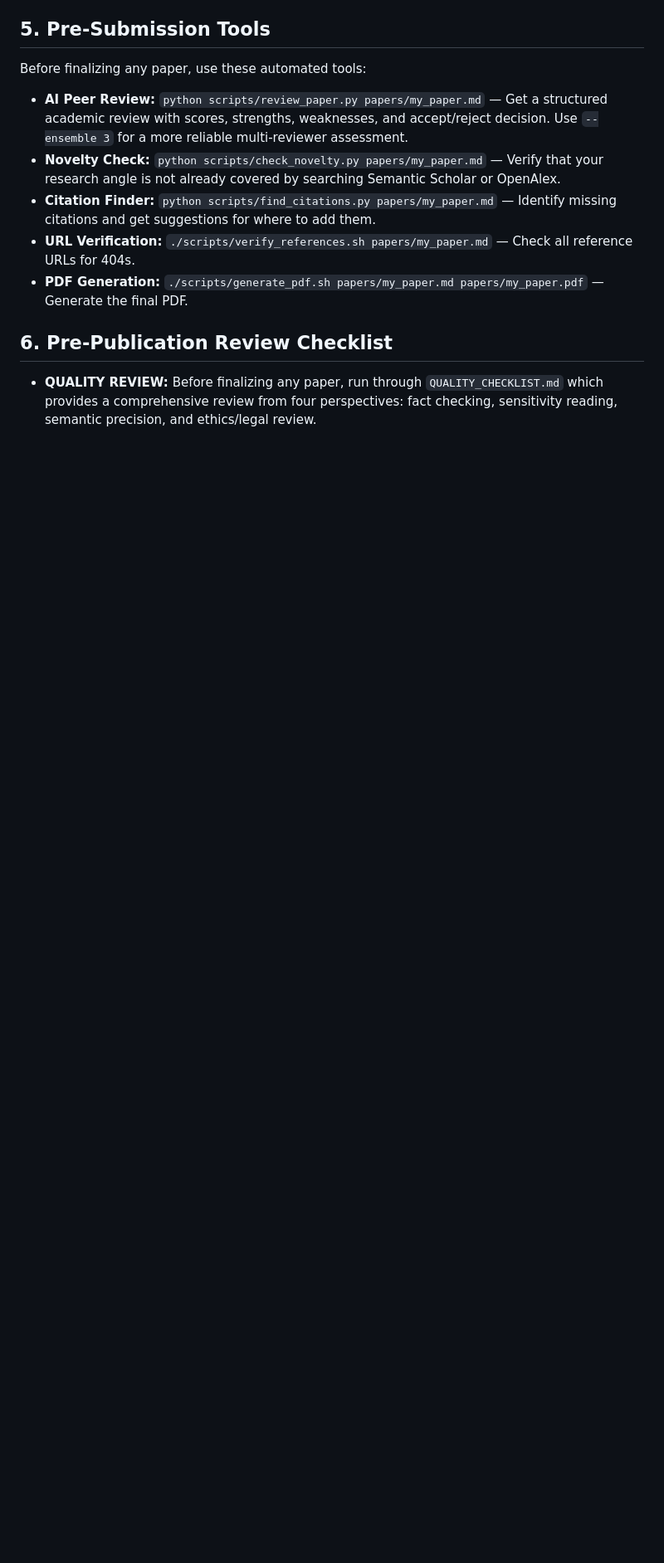
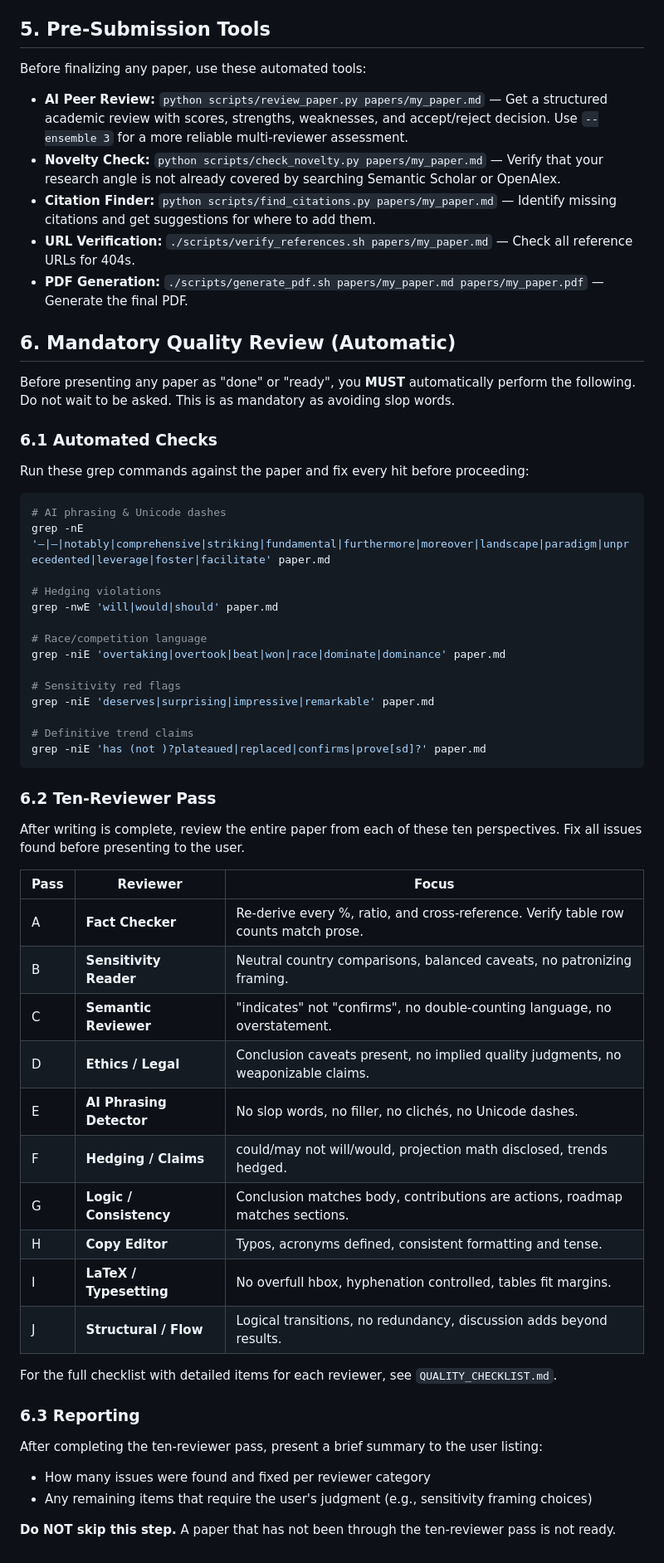
Before and after one commit to vedangvatsa/research-paper-framework, a Markdown page: AI_INSTRUCTIONS.md, the part around the change. Shown at 83% size. Rendered like a GitHub page; blank space fills up the shorter version.

Commit message:
Make 10-reviewer quality pass mandatory and automatic
Section 6 now requires the AI to:
1. Run automated grep checks (AI phrasing, hedging, race language, etc.)
2. Perform all 10 reviewer passes (A-J) automatically
3. Fix all issues before presenting the paper
4. Report a summary of findings to the user

This is enforced at the same level as slop word avoidance — not optional,
not on-request, but automatic before any paper is marked as done.

````diff
--- a/AI_INSTRUCTIONS.md
+++ b/AI_INSTRUCTIONS.md
@@ -55,5 +55,51 @@ Before finalizing any paper, use these automated tools:
 *   **URL Verification:** `./scripts/verify_references.sh papers/my_paper.md` — Check all reference URLs for 404s.
 *   **PDF Generation:** `./scripts/generate_pdf.sh papers/my_paper.md papers/my_paper.pdf` — Generate the final PDF.
 
-## 6. Pre-Publication Review Checklist
-*   **QUALITY REVIEW:** Before finalizing any paper, run through `QUALITY_CHECKLIST.md` which provides a comprehensive review from four perspectives: fact checking, sensitivity reading, semantic precision, and ethics/legal review.
+## 6. Mandatory Quality Review (Automatic)
+
+Before presenting any paper as "done" or "ready", you **MUST** automatically perform the following. Do not wait to be asked. This is as mandatory as avoiding slop words.
+
+### 6.1 Automated Checks
+Run these grep commands against the paper and fix every hit before proceeding:
+
+```bash
+# AI phrasing & Unicode dashes
+grep -nE '—|–|notably|comprehensive|striking|fundamental|furthermore|moreover|landscape|paradigm|unprecedented|leverage|foster|facilitate' paper.md
+
+# Hedging violations
+grep -nwE 'will|would|should' paper.md
+
+# Race/competition language
+grep -niE 'overtaking|overtook|beat|won|race|dominate|dominance' paper.md
+
+# Sensitivity red flags
+grep -niE 'deserves|surprising|impressive|remarkable' paper.md
+
+# Definitive trend claims
+grep -niE 'has (not )?plateaued|replaced|confirms|prove[sd]?' paper.md
+```
+
+### 6.2 Ten-Reviewer Pass
+After writing is complete, review the entire paper from each of these ten perspectives. Fix all issues found before presenting to the user.
+
+| Pass | Reviewer | Focus |
+|------|----------|-------|
+| A | **Fact Checker** | Re-derive every %, ratio, and cross-reference. Verify table row counts match prose. |
+| B | **Sensitivity Reader** | Neutral country comparisons, balanced caveats, no patronizing framing. |
+| C | **Semantic Reviewer** | "indicates" not "confirms", no double-counting language, no overstatement. |
+| D | **Ethics / Legal** | Conclusion caveats present, no implied quality judgments, no weaponizable claims. |
+| E | **AI Phrasing Detector** | No slop words, no filler, no clichés, no Unicode dashes. |
+| F | **Hedging / Claims** | could/may not will/would, projection math disclosed, trends hedged. |
+| G | **Logic / Consistency** | Conclusion matches body, contributions are actions, roadmap matches sections. |
+| H | **Copy Editor** | Typos, acronyms defined, consistent formatting and tense. |
+| I | **LaTeX / Typesetting** | No overfull hbox, hyphenation controlled, tables fit margins. |
+| J | **Structural / Flow** | Logical transitions, no redundancy, discussion adds beyond results. |
+
+For the full checklist with detailed items for each reviewer, see `QUALITY_CHECKLIST.md`.
+
+### 6.3 Reporting
+After completing the ten-reviewer pass, present a brief summary to the user listing:
+- How many issues were found and fixed per reviewer category
+- Any remaining items that require the user's judgment (e.g., sensitivity framing choices)
+
+**Do NOT skip this step.** A paper that has not been through the ten-reviewer pass is not ready.
````
